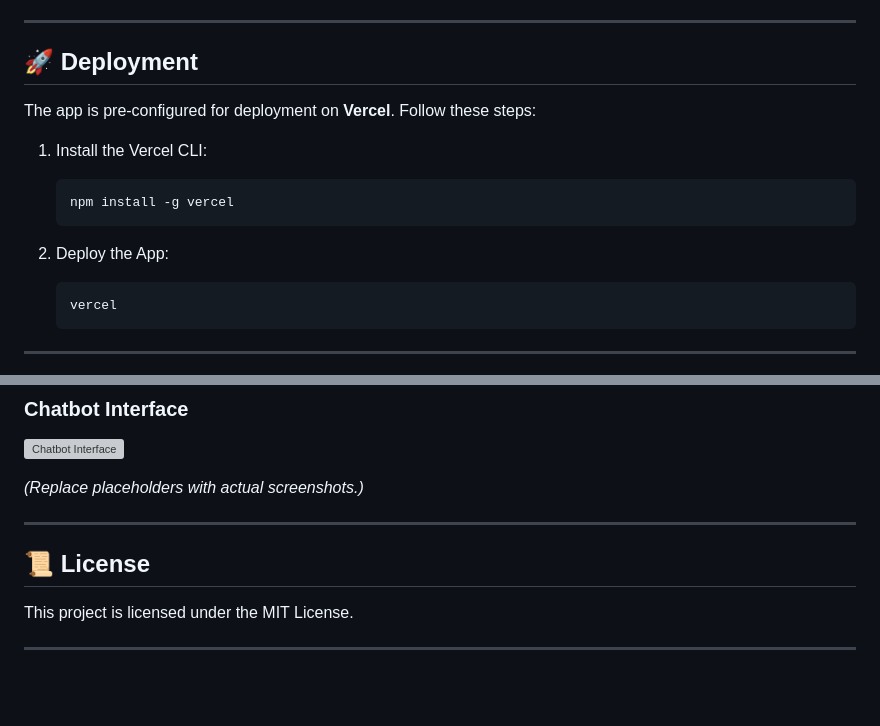
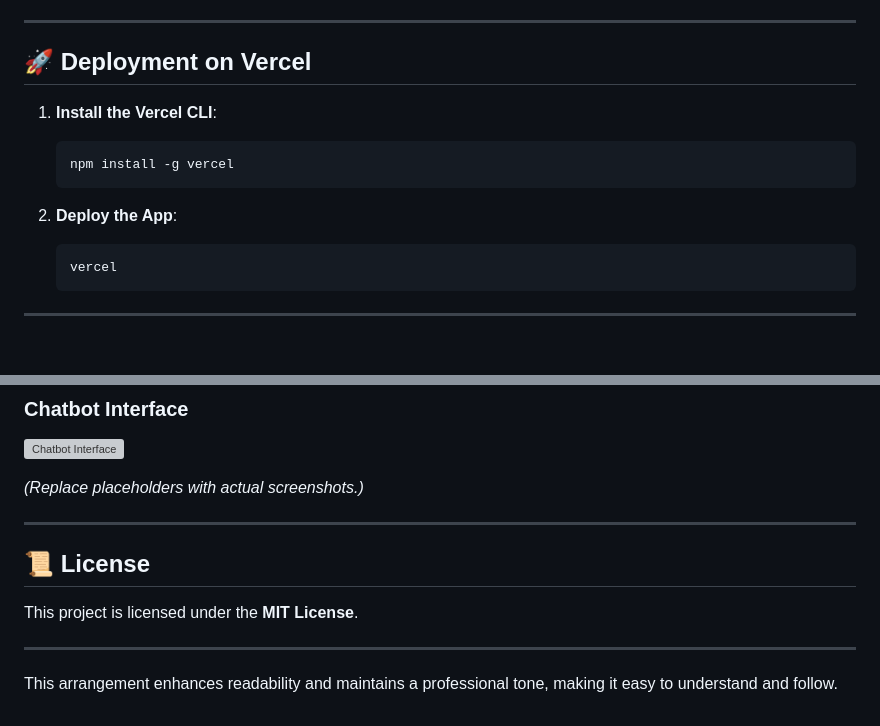
Before and after one commit to shelkesanchit/Social-Media-Performance-Analyzer, a Markdown page: README.md, 2 parts joined by grey strips. Rendered like a GitHub page; blank space fills up the shorter version; grey boxes are pictures that could not be loaded.

````diff
--- a/README.md
+++ b/README.md
@@ -99,16 +97,14 @@ Ensure the following environment variables are set for the application to functi
 
 ---
 
-## 🚀 Deployment
+## 🚀 Deployment on Vercel
 
-The app is pre-configured for deployment on **Vercel**. Follow these steps:
-
-1. Install the Vercel CLI:
+1. **Install the Vercel CLI**:
    ```bash
    npm install -g vercel
    ```
 
-2. Deploy the App:
+2. **Deploy the App**:
    ```bash
    vercel
    ```
@@ -125,12 +121,12 @@ The app is pre-configured for deployment on **Vercel**. Follow these steps:
 
 *(Replace placeholders with actual screenshots.)*
 
-
-
 ---
 
 ## 📜 License
 
-This project is licensed under the MIT License.
+This project is licensed under the **MIT License**.
 
 ---
+
+This arrangement enhances readability and maintains a professional tone, making it easy to understand and follow.
````
Also changed, not shown: other parts of README.md (+30 -32 lines).
